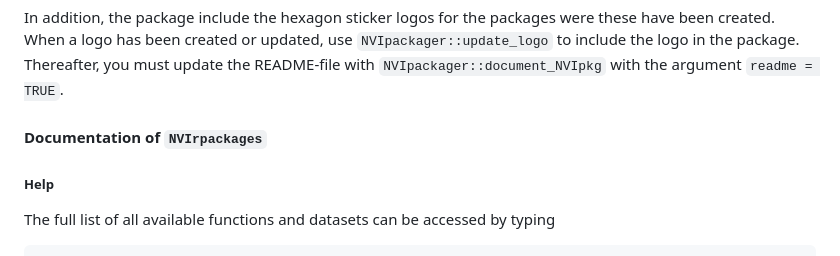
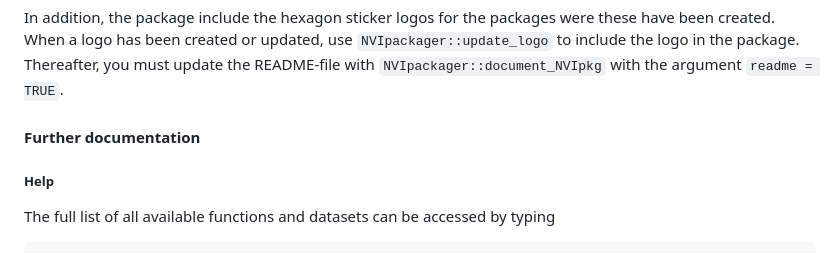
Before and after one commit to NorwegianVeterinaryInstitute/NVIrpackages, a Markdown page: README.md, the part around one of its changes. Rendered like a GitHub page.

Commit message:
chore: updated README Updated from template. Included logo.

```diff
--- a/README.md
+++ b/README.md
@@ -68,7 +68,7 @@ updated, use `NVIpackager::update_logo` to include the logo in the
 package. Thereafter, you must update the README-file with
 `NVIpackager::document_NVIpkg` with the argument `readme = TRUE`.
 
-#### Documentation of `NVIrpackages`
+#### Further documentation
 
 ##### Help
 
```
Also changed, not shown: other parts of README.md (+4 -3 lines).
